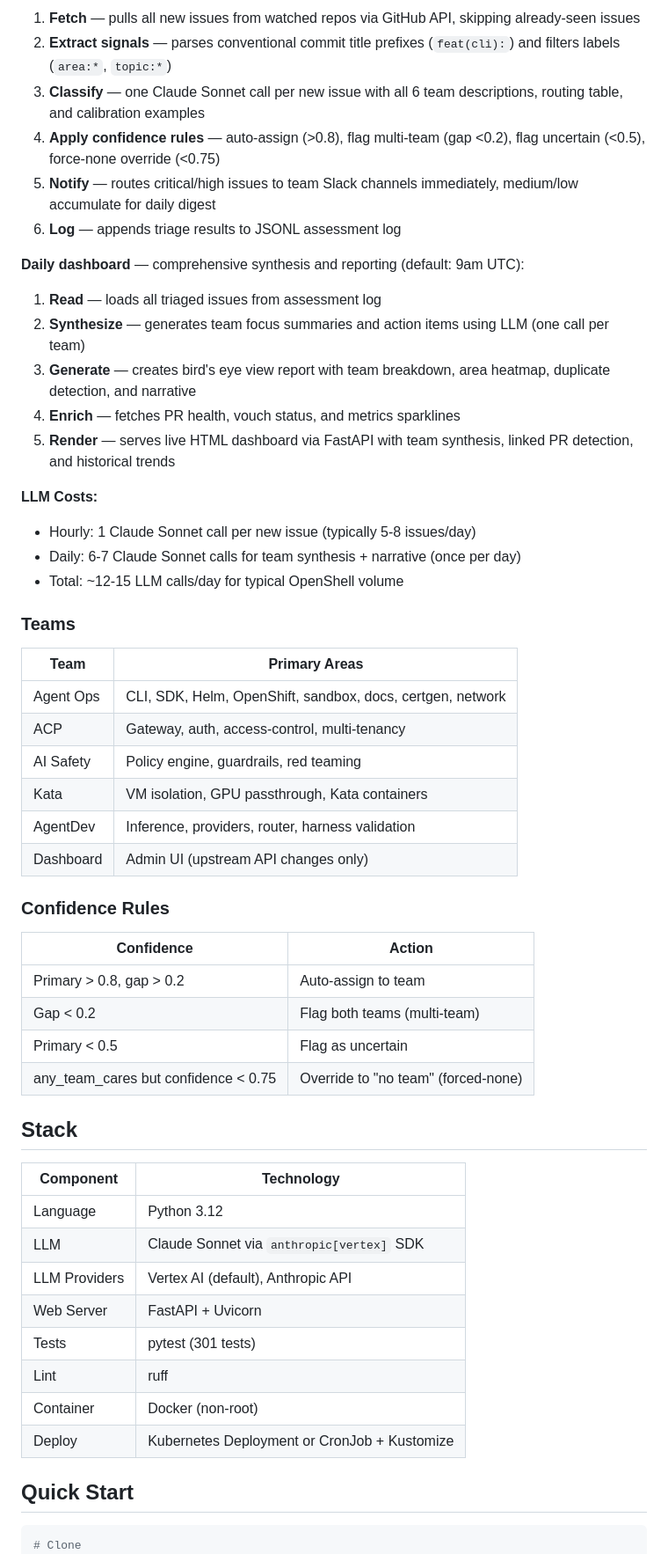
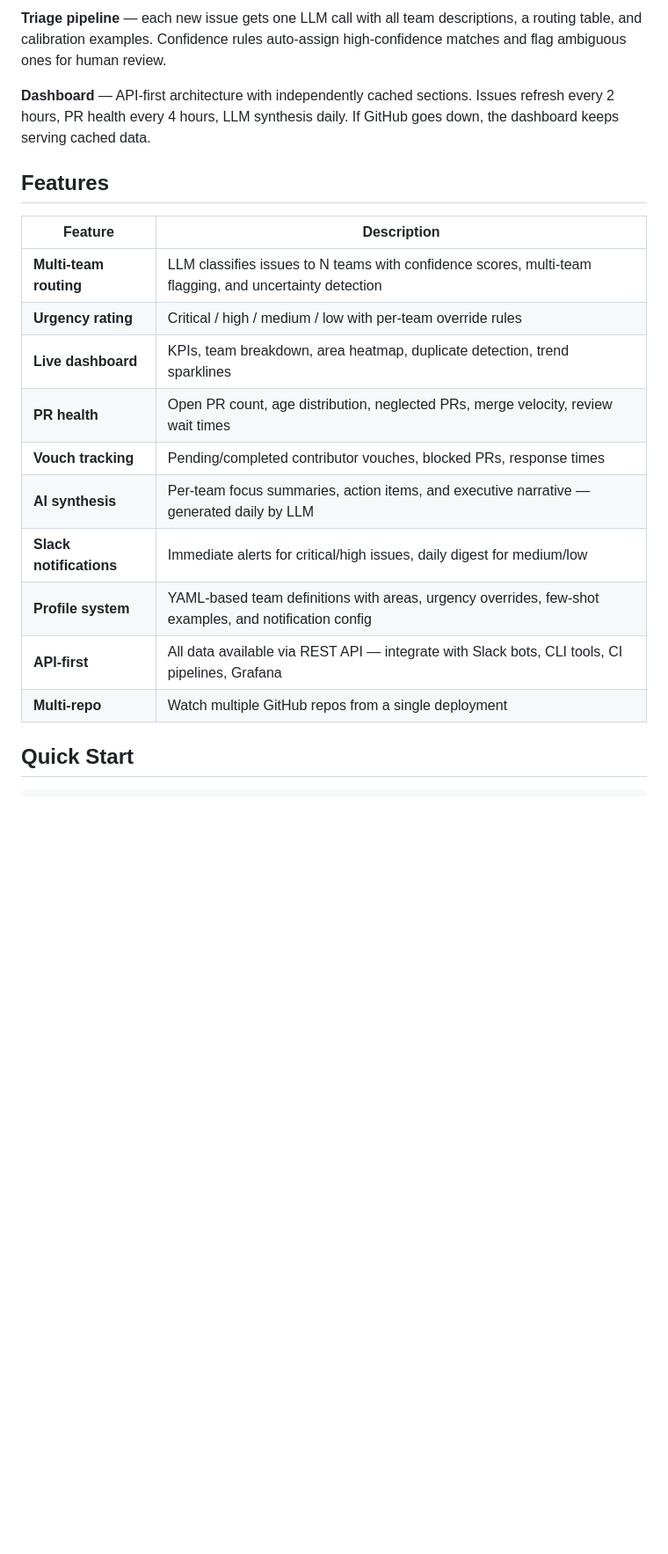
Before and after one commit to gracesmith6504/team-issue-triage, a Markdown page: README.md, the part around one of its changes. Shown at 88% size. Rendered like a GitHub page; blank space fills up the shorter version.

````diff
--- a/README.md
+++ b/README.md
@@ -12,61 +54,26 @@ GitHub Issues → Signal Extraction → LLM Classification → Confidence Rules
 ```
 
-1. **Fetch** — pulls all new issues from watched repos via GitHub API, skipping already-seen issues
-2. **Extract signals** — parses conventional commit title prefixes (`feat(cli):`) and filters labels (`area:*`, `topic:*`)
-3. **Classify** — one Claude Sonnet call per new issue with all 6 team descriptions, routing table, and calibration examples
-4. **Apply confidence rules** — auto-assign (>0.8), flag multi-team (gap <0.2), flag uncertain (<0.5), force-none override (<0.75)
-5. **Notify** — routes critical/high issues to team Slack channels immediately, medium/low accumulate for daily digest
-6. **Log** — appends triage results to JSONL assessment log
+**Triage pipeline** — each new issue gets one LLM call with all team descriptions, a routing table, and calibration examples. Confidence rules auto-assign high-confidence matches and flag ambiguous ones for human review.
 
-**Daily dashboard** — comprehensive synthesis and reporting (default: 9am UTC):
+**Dashboard** — API-first architecture with independently cached sections. Issues refresh every 2 hours, PR health every 4 hours, LLM synthesis daily. If GitHub goes down, the dashboard keeps serving cached data.
 
-1. **Read** — loads all triaged issues from assessment log
-2. **Synthesize** — generates team focus summaries and action items using LLM (one call per team)
-3. **Generate** — creates bird's eye view report with team breakdown, area heatmap, duplicate detection, and narrative
-4. **Enrich** — fetches PR health, vouch status, and metrics sparklines
-5. **Render** — serves live HTML dashboard via FastAPI with team synthesis, linked PR detection, and historical trends
+## Features
 
-**LLM Costs:**
-- Hourly: 1 Claude Sonnet call per new issue (typically 5-8 issues/day)
-- Daily: 6-7 Claude Sonnet calls for team synthesis + narrative (once per day)
-- Total: ~12-15 LLM calls/day for typical OpenShell volume
-
-### Teams
-
-| Team | Primary Areas |
-|------|--------------|
-| Agent Ops | CLI, SDK, Helm, OpenShift, sandbox, docs, certgen, network |
-| ACP | Gateway, auth, access-control, multi-tenancy |
-| AI Safety | Policy engine, guardrails, red teaming |
-| Kata | VM isolation, GPU passthrough, Kata containers |
-| AgentDev | Inference, providers, router, harness validation |
-| Dashboard | Admin UI (upstream API changes only) |
-
-### Confidence Rules
-
-| Confidence | Action |
-|-----------|--------|
-| Primary > 0.8, gap > 0.2 | Auto-assign to team |
-| Gap < 0.2 | Flag both teams (multi-team) |
-| Primary < 0.5 | Flag as uncertain |
-| any_team_cares but confidence < 0.75 | Override to "no team" (forced-none) |
-
-## Stack
-
-| Component | Technology |
-|-----------|-----------|
-| Language | Python 3.12 |
-| LLM | Claude Sonnet via `anthropic[vertex]` SDK |
-| LLM Providers | Vertex AI (default), Anthropic API |
-| Web Server | FastAPI + Uvicorn |
-| Tests | pytest (301 tests) |
-| Lint | ruff |
-| Container | Docker (non-root) |
-| Deploy | Kubernetes Deployment or CronJob + Kustomize |
+| Feature | Description |
+|---------|-------------|
+| **Multi-team routing** | LLM classifies issues to N teams with confidence scores, multi-team flagging, and uncertainty detection |
+| **Urgency rating** | Critical / high / medium / low with per-team override rules |
+| **Live dashboard** | KPIs, team breakdown, area heatmap, duplicate detection, trend sparklines |
+| **PR health** | Open PR count, age distribution, neglected PRs, merge velocity, review wait times |
+| **Vouch tracking** | Pending/completed contributor vouches, blocked PRs, response times |
+| **AI synthesis** | Per-team focus summaries, action items, and executive narrative — generated daily by LLM |
+| **Slack notifications** | Immediate alerts for critical/high issues, daily digest for medium/low |
+| **Profile system** | YAML-based team definitions with areas, urgency overrides, few-shot examples, and notification config |
+| **API-first** | All data available via REST API — integrate with Slack bots, CLI tools, CI pipelines, Grafana |
+| **Multi-repo** | Watch multiple GitHub repos from a single deployment |
 
 ## Quick Start
 
 ```bash
-# Clone
 git clone https://github.com/gracesmith6504/team-issue-triage.git
 cd team-issue-triage
````
Also changed, not shown: other parts of README.md (+302 -242 lines).
